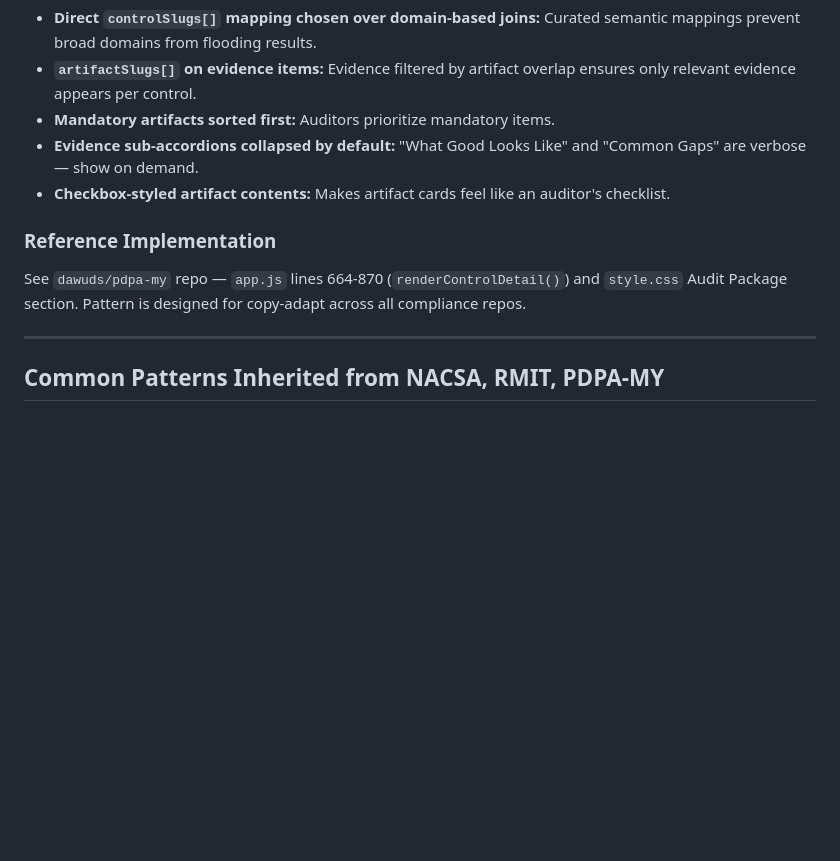
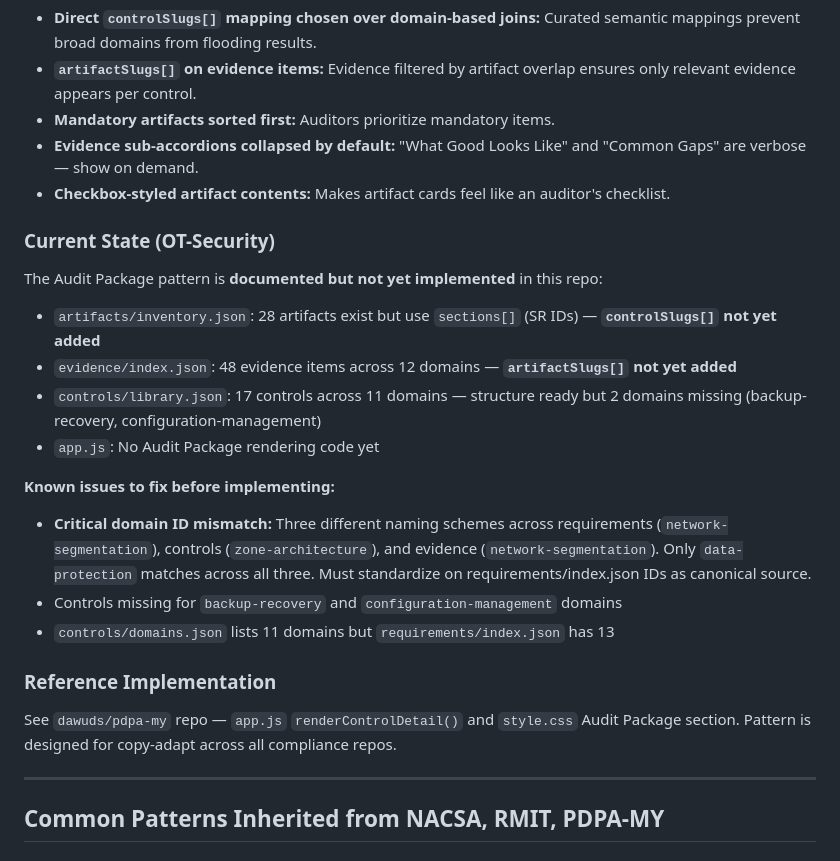
Before and after one commit to dawuds/OT-Security, a Markdown page: LEARNINGS.md, the part around the change. Drawn GitHub-style; blank space fills up the shorter version.

Commit message:
docs: add current state and critical domain ID mismatch to Audit Package section
Document that controlSlugs/artifactSlugs are not yet implemented.
Flag critical domain ID mismatch across requirements, controls, and
evidence layers — three naming schemes for the same domains.

Co-Authored-By: Claude Opus 4.6 <noreply@anthropic.com>

```diff
--- a/LEARNINGS.md
+++ b/LEARNINGS.md
@@ -119,9 +119,23 @@ Section-based joins (via provision maps) explode on broad provisions. In the PDP
 - **Evidence sub-accordions collapsed by default:** "What Good Looks Like" and "Common Gaps" are verbose — show on demand.
 - **Checkbox-styled artifact contents:** Makes artifact cards feel like an auditor's checklist.
 
+### Current State (OT-Security)
+
+The Audit Package pattern is **documented but not yet implemented** in this repo:
+
+- `artifacts/inventory.json`: 28 artifacts exist but use `sections[]` (SR IDs) — **`controlSlugs[]` not yet added**
+- `evidence/index.json`: 48 evidence items across 12 domains — **`artifactSlugs[]` not yet added**
+- `controls/library.json`: 17 controls across 11 domains — structure ready but 2 domains missing (backup-recovery, configuration-management)
+- `app.js`: No Audit Package rendering code yet
+
+**Known issues to fix before implementing:**
+- **Critical domain ID mismatch:** Three different naming schemes across requirements (`network-segmentation`), controls (`zone-architecture`), and evidence (`network-segmentation`). Only `data-protection` matches across all three. Must standardize on requirements/index.json IDs as canonical source.
+- Controls missing for `backup-recovery` and `configuration-management` domains
+- `controls/domains.json` lists 11 domains but `requirements/index.json` has 13
+
 ### Reference Implementation
 
-See `dawuds/pdpa-my` repo — `app.js` lines 664-870 (`renderControlDetail()`) and `style.css` Audit Package section. Pattern is designed for copy-adapt across all compliance repos.
+See `dawuds/pdpa-my` repo — `app.js` `renderControlDetail()` and `style.css` Audit Package section. Pattern is designed for copy-adapt across all compliance repos.
 
 ---
 
```
